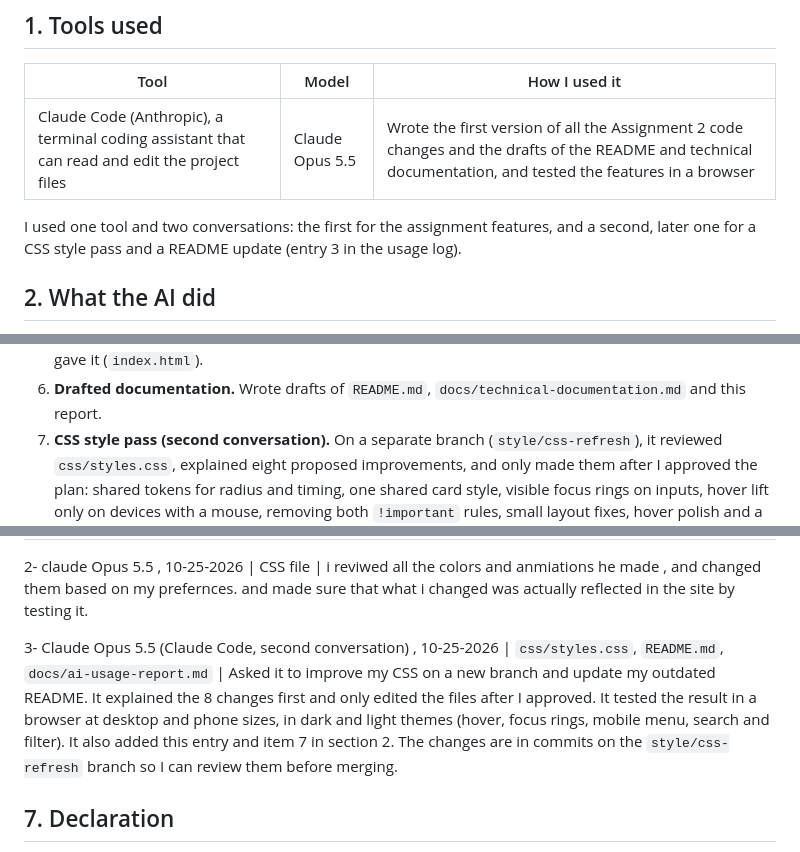
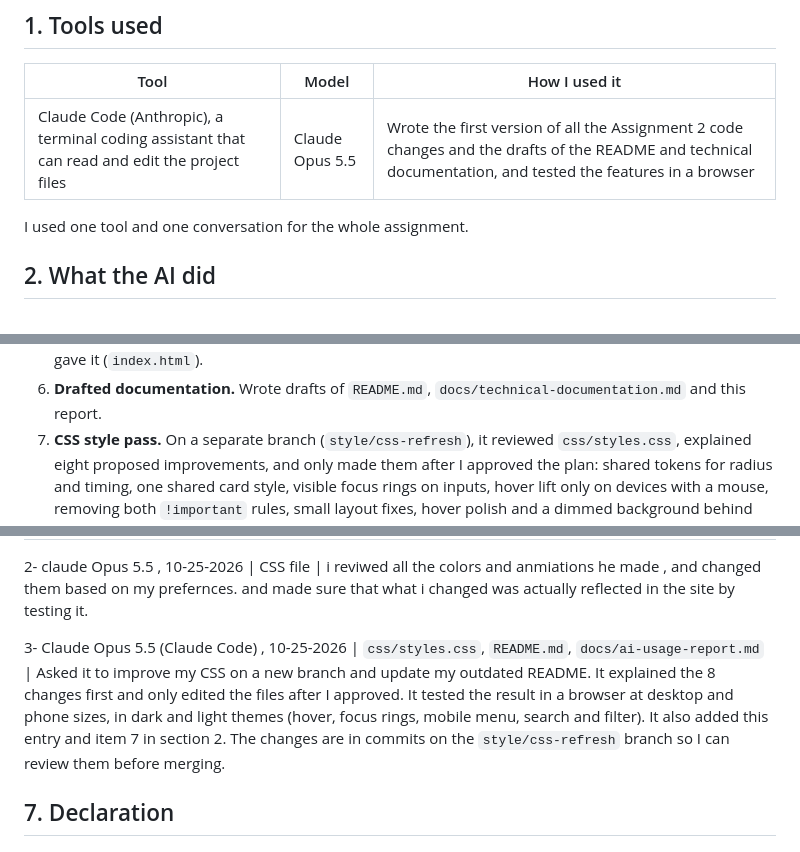
Before and after one commit to quhtani-x/202348490-TurkiAndous-assignment2, a Markdown page: docs/ai-usage-report.md, 3 parts joined by grey strips. Drawn GitHub-style.

Commit message:
docs: keep the AI report to one conversation

```diff
--- a/docs/ai-usage-report.md
+++ b/docs/ai-usage-report.md
@@ -11,8 +11,7 @@
 | --- | --- | --- |
 | Claude Code (Anthropic), a terminal coding assistant that can read and edit the project files | Claude Opus 5.5 | Wrote the first version of all the Assignment 2 code changes and the drafts of the README and technical documentation, and tested the features in a browser |
 
-I used one tool and two conversations: the first for the assignment features, and
-a second, later one for a CSS style pass and a README update (entry 3 in the usage log).
+I used one tool and one conversation for the whole assignment.
 
 ## 2. What the AI did
 
@@ -33,7 +32,7 @@ it to add what the brief requires without overdoing it. In that conversation it:
    timeline, from the details I gave it (`index.html`).
 6. **Drafted documentation.** Wrote drafts of `README.md`,
    `docs/technical-documentation.md` and this report.
-7. **CSS style pass (second conversation).** On a separate branch
+7. **CSS style pass.** On a separate branch
    (`style/css-refresh`), it reviewed `css/styles.css`, explained eight proposed
    improvements, and only made them after I approved the plan: shared tokens for
    radius and timing, one shared card style, visible focus rings on inputs, hover
@@ -97,7 +96,7 @@ understood them, and they were an eye opener:
 
 2- claude Opus 5.5 , 10-25-2026  | CSS file | i reviwed all the colors and anmiations he made , and changed them based on my prefernces. and made sure that what i changed was actually reflected in the site by testing it.
 
-3- Claude Opus 5.5 (Claude Code, second conversation) , 10-25-2026 | `css/styles.css`, `README.md`, `docs/ai-usage-report.md` | Asked it to improve my CSS on a new branch and update my outdated README. It explained the 8 changes first and only edited the files after I approved. It tested the result in a browser at desktop and phone sizes, in dark and light themes (hover, focus rings, mobile menu, search and filter). It also added this entry and item 7 in section 2. The changes are in commits on the `style/css-refresh` branch so I can review them before merging.
+3- Claude Opus 5.5 (Claude Code) , 10-25-2026 | `css/styles.css`, `README.md`, `docs/ai-usage-report.md` | Asked it to improve my CSS on a new branch and update my outdated README. It explained the 8 changes first and only edited the files after I approved. It tested the result in a browser at desktop and phone sizes, in dark and light themes (hover, focus rings, mobile menu, search and filter). It also added this entry and item 7 in section 2. The changes are in commits on the `style/css-refresh` branch so I can review them before merging.
 
 
 
```
